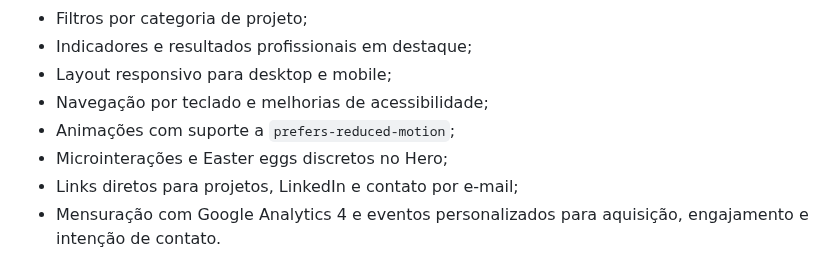
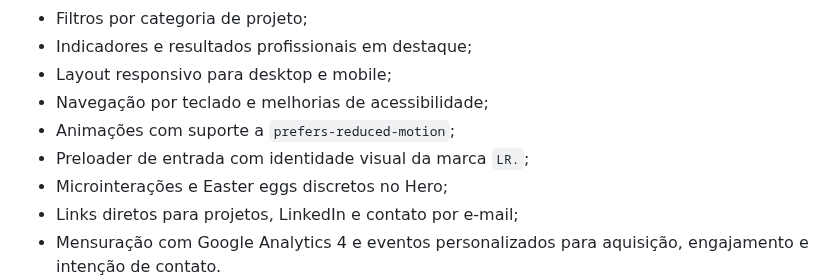
Before and after one commit to lucasdemrodrigues/lucasdemrodrigues.github.io, a Markdown page: README.md, the part around the change. GitHub-like rendering.

Commit message:
docs: mention branded intro preloader

```diff
--- a/README.md
+++ b/README.md
@@ -107,6 +107,7 @@ Assim, quando a consulta à API não está disponível, o site tenta utilizar um
 - Layout responsivo para desktop e mobile;
 - Navegação por teclado e melhorias de acessibilidade;
 - Animações com suporte a `prefers-reduced-motion`;
+- Preloader de entrada com identidade visual da marca `LR.`;
 - Microinterações e Easter eggs discretos no Hero;
 - Links diretos para projetos, LinkedIn e contato por e-mail;
 - Mensuração com Google Analytics 4 e eventos personalizados para aquisição, engajamento e intenção de contato.
```
